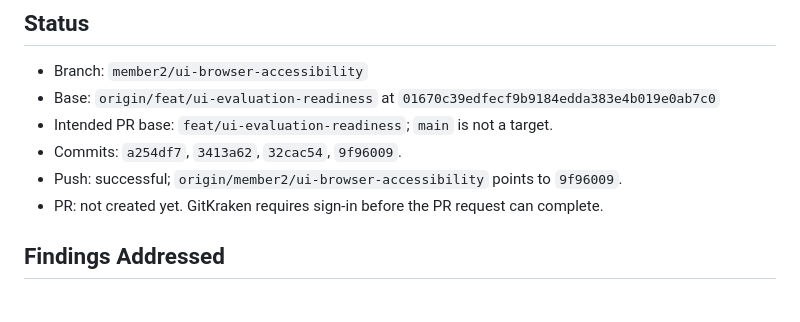
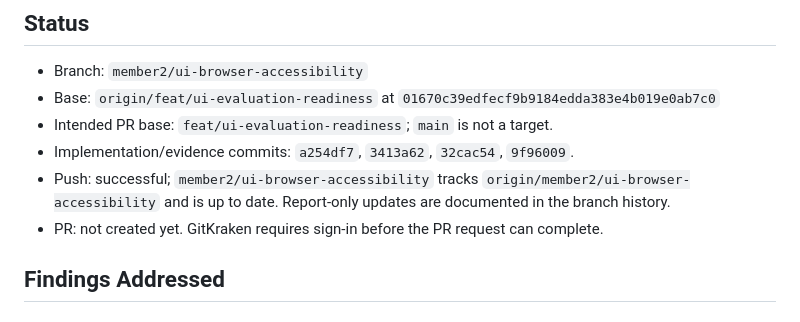
Before and after one commit to jendrickcon/udm-radar, a Markdown page: docs/audits/member2-ui-browser-accessibility.md, the part around the change. Drawn GitHub-style.

Commit message:
docs(ui): clarify implementation commits and branch tracking

```diff
--- a/docs/audits/member2-ui-browser-accessibility.md
+++ b/docs/audits/member2-ui-browser-accessibility.md
@@ -5,8 +5,8 @@
 - Branch: `member2/ui-browser-accessibility`
 - Base: `origin/feat/ui-evaluation-readiness` at `01670c39edfecf9b9184edda383e4b019e0ab7c0`
 - Intended PR base: `feat/ui-evaluation-readiness`; `main` is not a target.
-- Commits: `a254df7`, `3413a62`, `32cac54`, `9f96009`.
-- Push: successful; `origin/member2/ui-browser-accessibility` points to `9f96009`.
+- Implementation/evidence commits: `a254df7`, `3413a62`, `32cac54`, `9f96009`.
+- Push: successful; `member2/ui-browser-accessibility` tracks `origin/member2/ui-browser-accessibility` and is up to date. Report-only updates are documented in the branch history.
 - PR: not created yet. GitKraken requires sign-in before the PR request can complete.
 
 ## Findings Addressed
```
